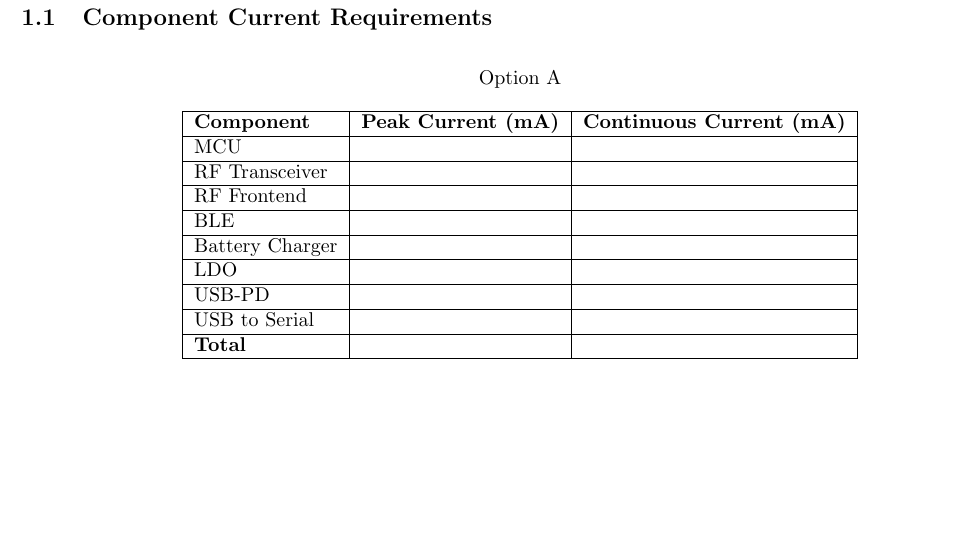
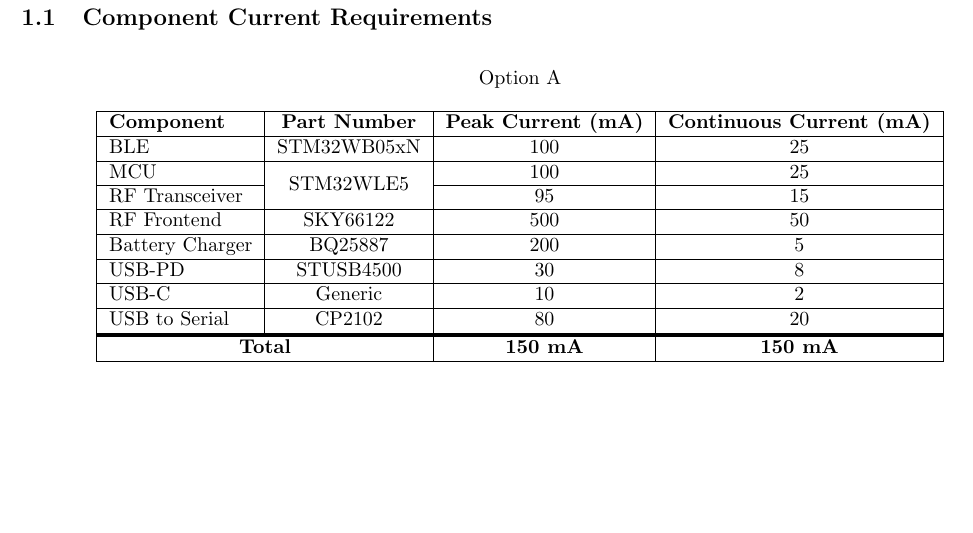
Before and after one commit to TsarF/SlugMesh, a LaTeX document (Documents/BlockDiagram/Block Diagram.tex): part of page 6 of 6 before the commit and part of page 6 of 7 after it, cut so that both start at the same text. Compiled offline with pdfLaTeX.

Commit message:
option a current table (TODO)

```diff
--- a/Documents/BlockDiagram/Block Diagram.tex
+++ b/Documents/BlockDiagram/Block Diagram.tex
@@ -4,6 +4,8 @@
 \usepackage{pdflscape}
 \usepackage[margin=2cm]{geometry}
 \usepackage{caption}
+\usepackage{multirow}
+\usepackage{makecell}
 
 \usetikzlibrary{shapes,arrows,positioning,fit}
 
@@ -294,30 +296,34 @@
 \begin{table}[h]
 \centering
 \caption*{Option A}
-\begin{tabular}{|l|c|c|}
+\begin{tabular}{|l|c|c|c|}
 \hline
-\textbf{Component} & \textbf{Peak Current (mA)} & \textbf{Continuous Current (mA)} \\
+\textbf{Component} & \textbf{Part Number} & \textbf{Peak Current (mA)} & \textbf{Continuous Current (mA)} \\
 \hline
-MCU & & \\
+BLE & STM32WB05xN & 100 & 25 \\
 \hline
-RF Transceiver & & \\
+MCU & \multirow{2}{*}{STM32WLE5} & 100 & 25 \\
+\cline{1-1}\cline{3-4}
+RF Transceiver &   & 95 & 15 \\
 \hline
-RF Frontend & & \\
+RF Frontend & SKY66122 & 500 & 50 \\
 \hline
-BLE & & \\
+Battery Charger & BQ25887 & 200 & 5 \\
 \hline
-Battery Charger & & \\
+USB-PD & STUSB4500 & 30 & 8 \\
 \hline
-LDO & & \\
+USB-C & Generic & 10 & 2 \\
 \hline
-USB-PD & & \\
+USB to Serial & CP2102 & 80 & 20 \\
+\Xhline{5\arrayrulewidth}
+\multicolumn{2}{|c|}{\textbf{Total}} & \textbf{150 mA} &  \textbf{150 mA} \\
 \hline
-USB to Serial & & \\
-\hline
-\textbf{Total} & \textbf{} & \textbf{} \\
-\hline
+
 \end{tabular}
 \end{table}
 
+\newpage
+\section{LDO Selection}
+
 
 \end{document}
```
Also changed, not shown: Documents/BlockDiagram/Block Diagram.pdf.
